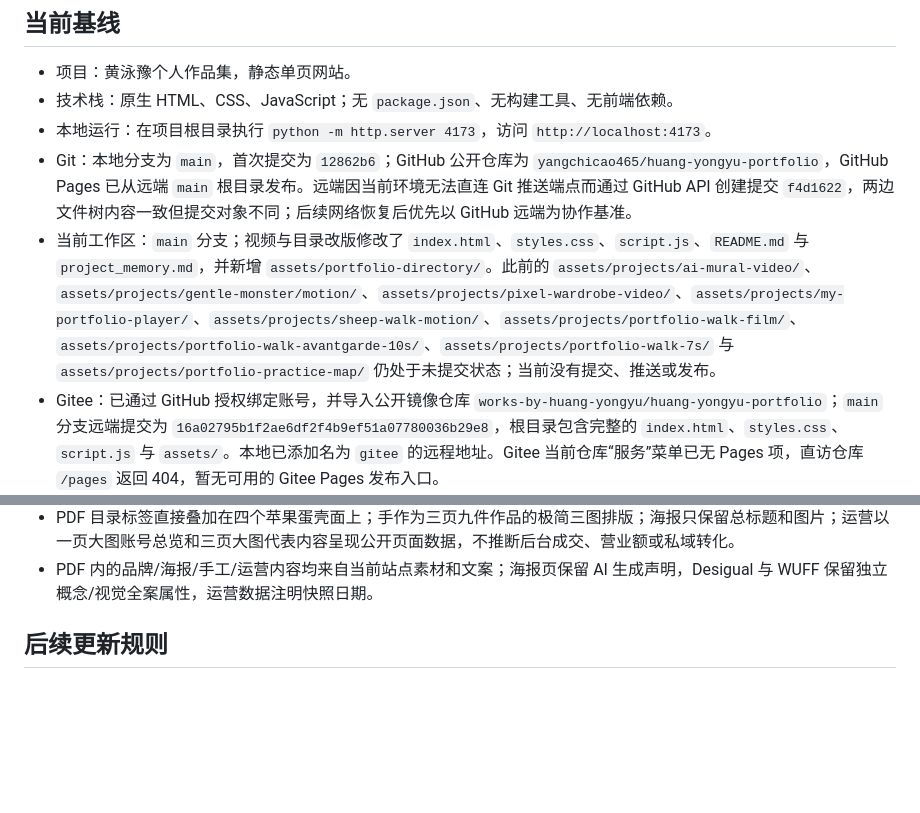
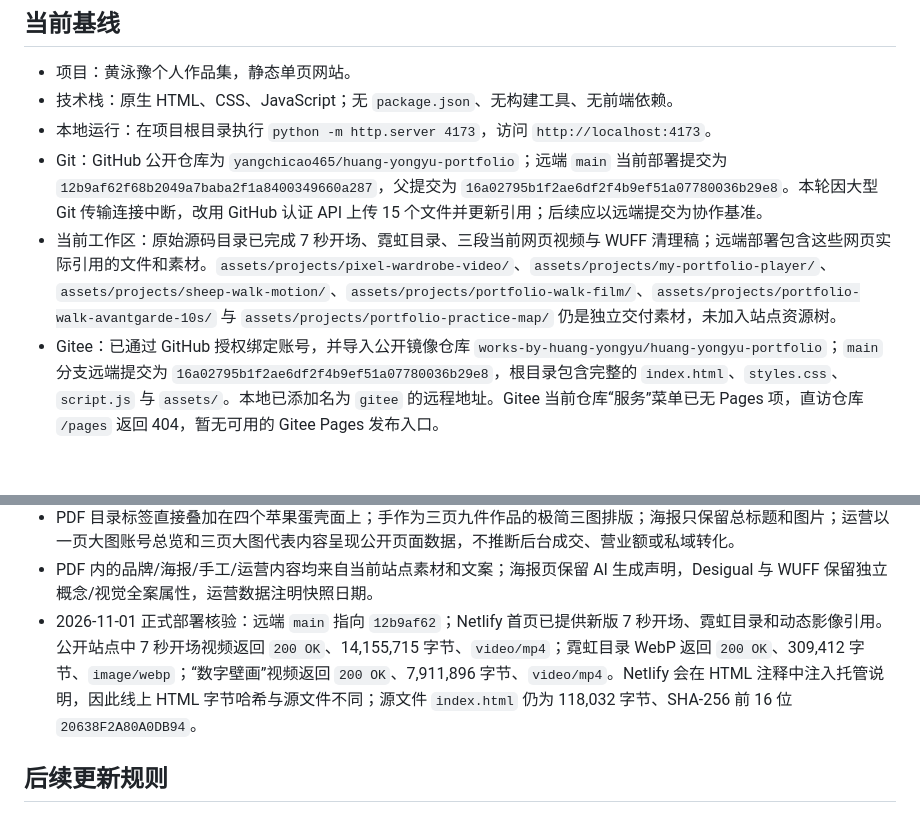
Before and after one commit to yangchicao465/huang-yongyu-portfolio, a Markdown page: project_memory.md, 2 parts joined by grey strips. Rendered like a GitHub page; blank space fills up the shorter version.

Commit message:
Document current deployment

```diff
--- a/project_memory.md
+++ b/project_memory.md
@@ -7,8 +7,8 @@
 - 项目：黄泳豫个人作品集，静态单页网站。
 - 技术栈：原生 HTML、CSS、JavaScript；无 `package.json`、无构建工具、无前端依赖。
 - 本地运行：在项目根目录执行 `python -m http.server 4173`，访问 `http://localhost:4173`。
-- Git：本地分支为 `main`，首次提交为 `12862b6`；GitHub 公开仓库为 `yangchicao465/huang-yongyu-portfolio`，GitHub Pages 已从远端 `main` 根目录发布。远端因当前环境无法直连 Git 推送端点而通过 GitHub API 创建提交 `f4d1622`，两边文件树内容一致但提交对象不同；后续网络恢复后优先以 GitHub 远端为协作基准。
-- 当前工作区：`main` 分支；视频与目录改版修改了 `index.html`、`styles.css`、`script.js`、`README.md` 与 `project_memory.md`，并新增 `assets/portfolio-directory/`。此前的 `assets/projects/ai-mural-video/`、`assets/projects/gentle-monster/motion/`、`assets/projects/pixel-wardrobe-video/`、`assets/projects/my-portfolio-player/`、`assets/projects/sheep-walk-motion/`、`assets/projects/portfolio-walk-film/`、`assets/projects/portfolio-walk-avantgarde-10s/`、`assets/projects/portfolio-walk-7s/` 与 `assets/projects/portfolio-practice-map/` 仍处于未提交状态；当前没有提交、推送或发布。
+- Git：GitHub 公开仓库为 `yangchicao465/huang-yongyu-portfolio`；远端 `main` 当前部署提交为 `12b9af62f68b2049a7baba2f1a8400349660a287`，父提交为 `16a02795b1f2ae6df2f4b9ef51a07780036b29e8`。本轮因大型 Git 传输连接中断，改用 GitHub 认证 API 上传 15 个文件并更新引用；后续应以远端提交为协作基准。
+- 当前工作区：原始源码目录已完成 7 秒开场、霓虹目录、三段当前网页视频与 WUFF 清理稿；远端部署包含这些网页实际引用的文件和素材。`assets/projects/pixel-wardrobe-video/`、`assets/projects/my-portfolio-player/`、`assets/projects/sheep-walk-motion/`、`assets/projects/portfolio-walk-film/`、`assets/projects/portfolio-walk-avantgarde-10s/` 与 `assets/projects/portfolio-practice-map/` 仍是独立交付素材，未加入站点资源树。
 - Gitee：已通过 GitHub 授权绑定账号，并导入公开镜像仓库 `works-by-huang-yongyu/huang-yongyu-portfolio`；`main` 分支远端提交为 `16a02795b1f2ae6df2f4b9ef51a07780036b29e8`，根目录包含完整的 `index.html`、`styles.css`、`script.js` 与 `assets/`。本地已添加名为 `gitee` 的远程地址。Gitee 当前仓库“服务”菜单已无 Pages 项，直访仓库 `/pages` 返回 404，暂无可用的 Gitee Pages 发布入口。
 - 在线站点：国内访问优先使用 `https://huang-yongyu-portfolio.netlify.app/`；GitHub Pages 备用地址为 `https://yangchicao465.github.io/huang-yongyu-portfolio/`。
 - Netlify：站点名 `huang-yongyu-portfolio`，由 `yangchicao465/huang-yongyu-portfolio` 的 `main` 分支持续部署，发布目录为仓库根目录 `.`，无构建命令；已通过 GitHub 应用安装与首次部署验证，后续推送 `main` 会自动发布。
@@ -202,6 +202,7 @@
 - 精选 PDF 已生成并逐页渲染检查：共 53 页、53 个书签，文件大小 19,540,870 字节；原图页按素材本身比例成页，并统一以 JPEG 质量 78 嵌入，海报、手作和运营编排页为 842 × 595 pt 横版 A4。
 - PDF 目录标签直接叠加在四个苹果蛋壳面上；手作为三页九件作品的极简三图排版；海报只保留总标题和图片；运营以一页大图账号总览和三页大图代表内容呈现公开页面数据，不推断后台成交、营业额或私域转化。
 - PDF 内的品牌/海报/手工/运营内容均来自当前站点素材和文案；海报页保留 AI 生成声明，Desigual 与 WUFF 保留独立概念/视觉全案属性，运营数据注明快照日期。
+- 2026-11-01 正式部署核验：远端 `main` 指向 `12b9af62`；Netlify 首页已提供新版 7 秒开场、霓虹目录和动态影像引用。公开站点中 7 秒开场视频返回 `200 OK`、14,155,715 字节、`video/mp4`；霓虹目录 WebP 返回 `200 OK`、309,412 字节、`image/webp`；“数字壁画”视频返回 `200 OK`、7,911,896 字节、`video/mp4`。Netlify 会在 HTML 注释中注入托管说明，因此线上 HTML 字节哈希与源文件不同；源文件 `index.html` 仍为 118,032 字节、SHA-256 前 16 位 `20638F2A80A0DB94`。
 
 ## 后续更新规则
 
```
